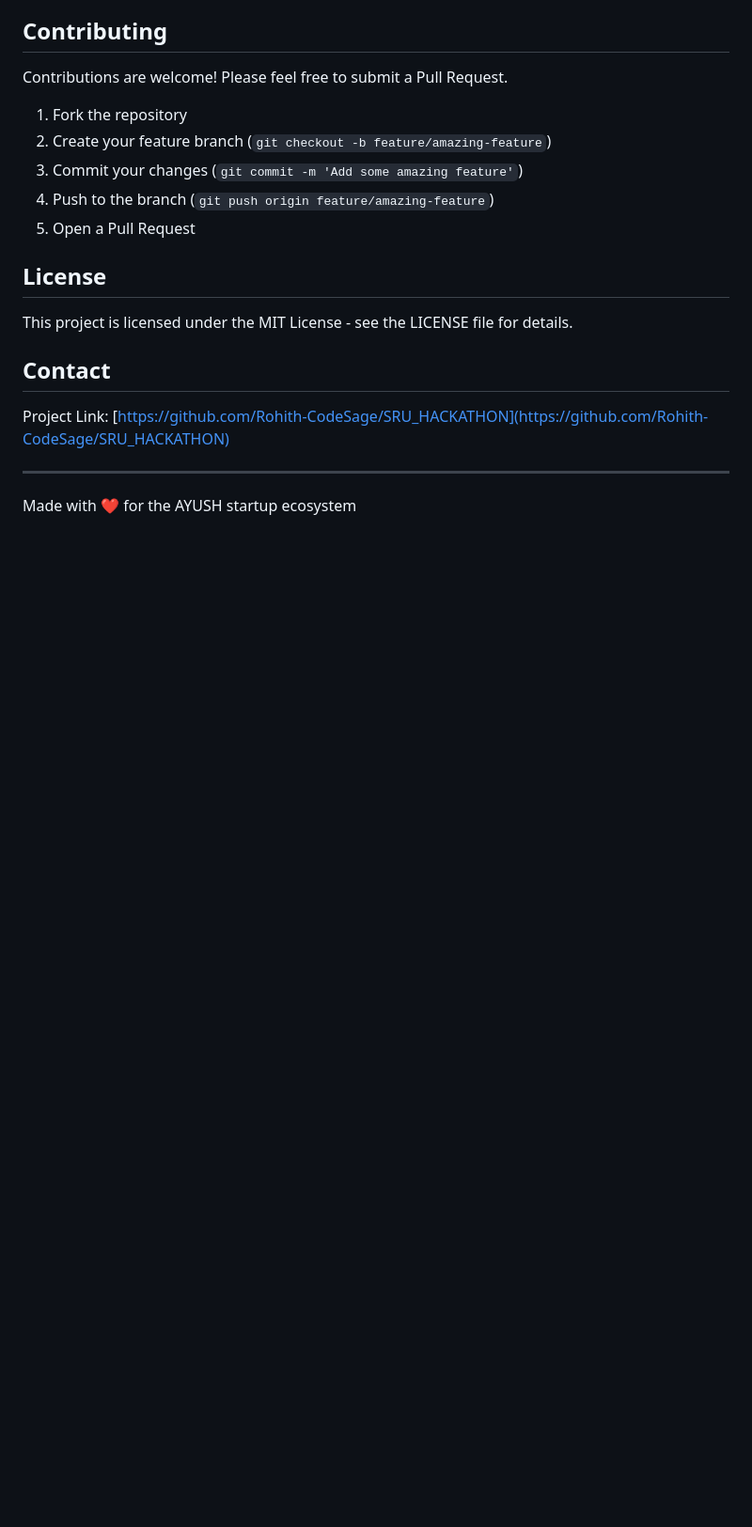
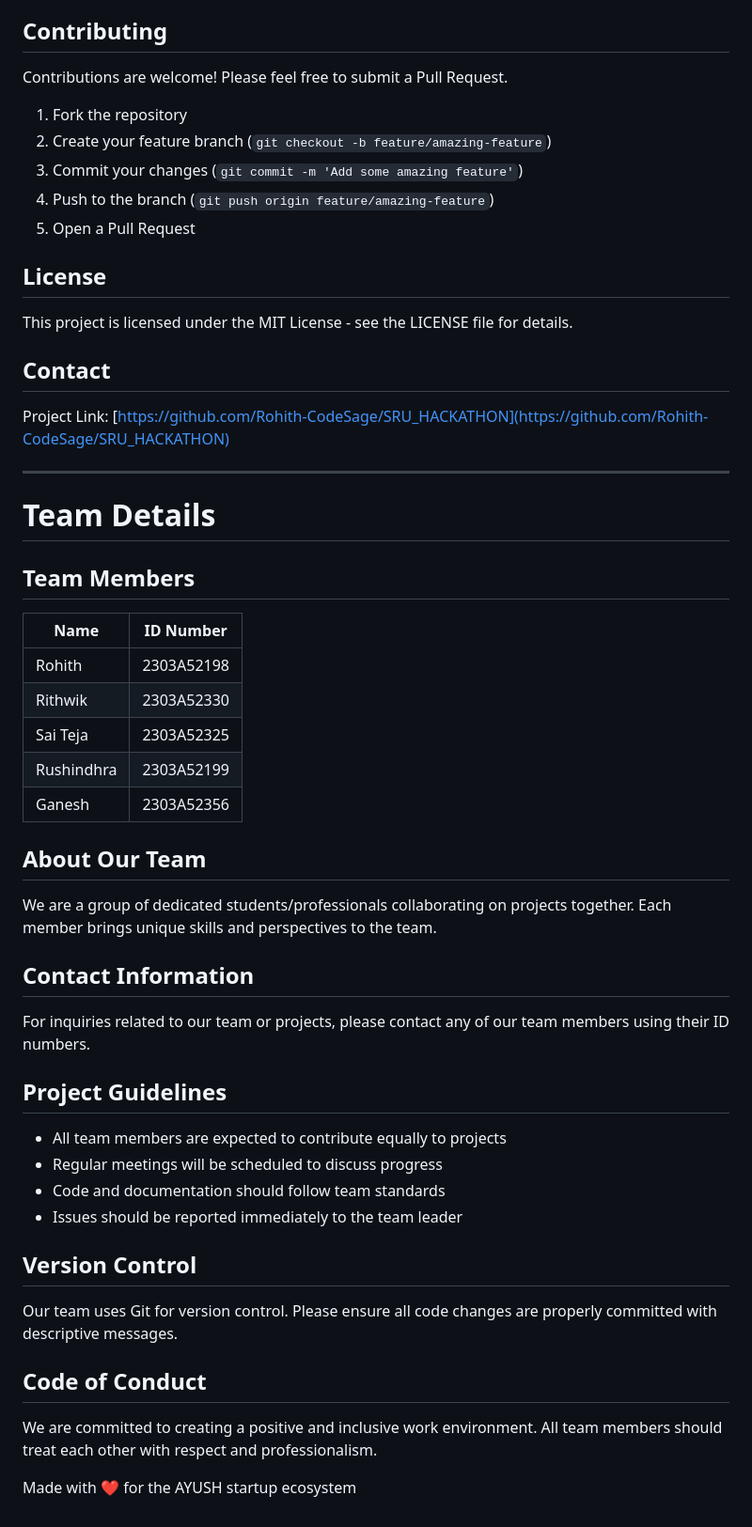
Before and after one commit to Rohith-CodeSage/SRU_HACKATHON, a Markdown page: README.md, the part around the change. Shown: that part at 94% size. Drawn GitHub-style; blank space fills up the shorter version.

```diff
--- a/README.md
+++ b/README.md
@@ -138,4 +138,39 @@ Project Link: [https://github.com/Rohith-CodeSage/SRU_HACKATHON](https://github.
 
 ---
 
+# Team Details
+
+## Team Members
+
+| Name | ID Number |
+|------|-----------|
+| Rohith | 2303A52198 |
+| Rithwik | 2303A52330 |
+| Sai Teja | 2303A52325 |
+| Rushindhra | 2303A52199 |
+| Ganesh | 2303A52356 |
+
+## About Our Team
+
+We are a group of dedicated students/professionals collaborating on projects together. Each member brings unique skills and perspectives to the team.
+
+## Contact Information
+
+For inquiries related to our team or projects, please contact any of our team members using their ID numbers.
+
+## Project Guidelines
+
+- All team members are expected to contribute equally to projects
+- Regular meetings will be scheduled to discuss progress
+- Code and documentation should follow team standards
+- Issues should be reported immediately to the team leader
+
+## Version Control
+
+Our team uses Git for version control. Please ensure all code changes are properly committed with descriptive messages.
+
+## Code of Conduct
+
+We are committed to creating a positive and inclusive work environment. All team members should treat each other with respect and professionalism.
+
 Made with ❤️ for the AYUSH startup ecosystem
```
